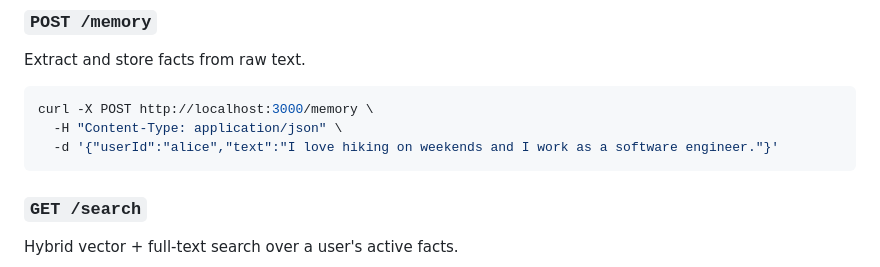
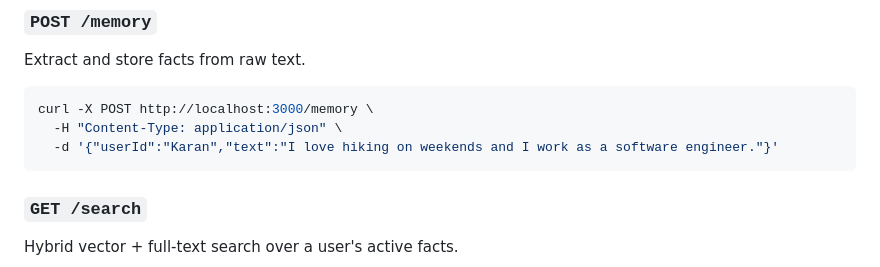
Before and after one commit to karandeepsingh7070/LLM-Recall-API, a Markdown page: README.md, the part around the change. Rendered like a GitHub page.

Commit message:
Update example userId in README for clarity

````diff
--- a/README.md
+++ b/README.md
@@ -85,7 +85,7 @@ Extract and store facts from raw text.
 ```bash
 curl -X POST http://localhost:3000/memory \
   -H "Content-Type: application/json" \
-  -d '{"userId":"alice","text":"I love hiking on weekends and I work as a software engineer."}'
+  -d '{"userId":"Karan","text":"I love hiking on weekends and I work as a software engineer."}'
 ```
 
 ### `GET /search`
````
